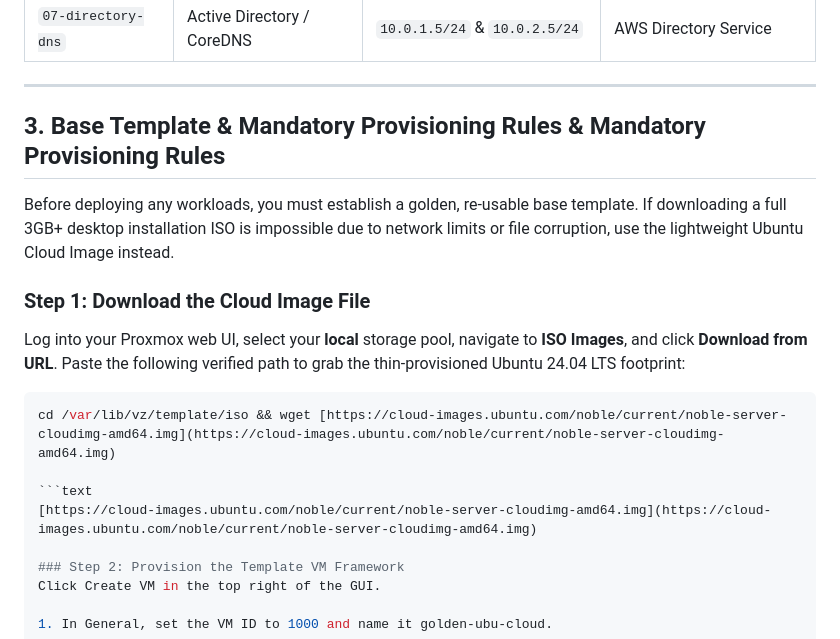
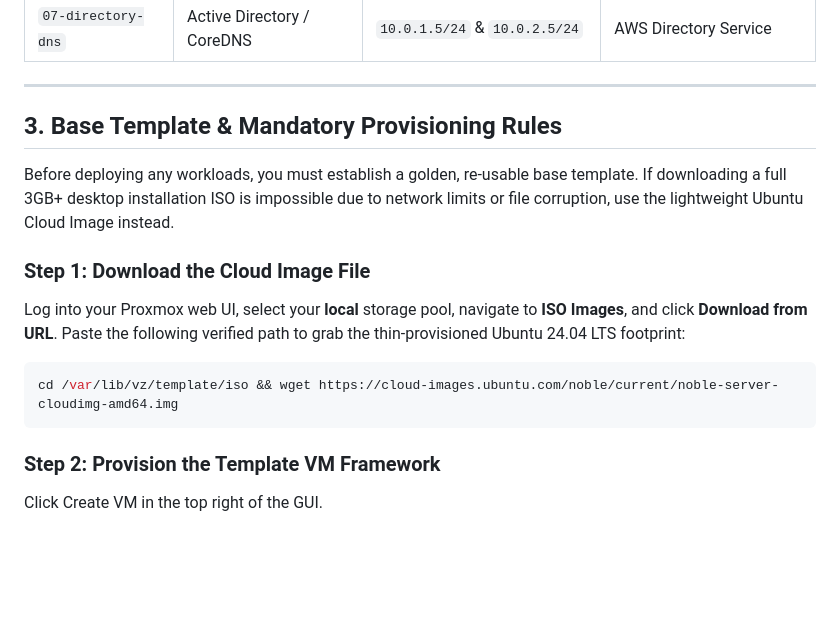
Before and after one commit to bezosonfleek/AWS-Cloud-Projects, a Markdown page: Cloud-Migration/README.md, the part around one of its changes. GitHub-like rendering; blank space fills up the shorter version.

````diff
--- a/Cloud-Migration/README.md
+++ b/Cloud-Migration/README.md
@@ -29,16 +29,16 @@ To ensure seamless driver and network translations when the workloads land in AW
 
 ---
 
-## 3. Base Template & Mandatory Provisioning Rules & Mandatory Provisioning Rules
+## 3. Base Template & Mandatory Provisioning Rules
+
 Before deploying any workloads, you must establish a golden, re-usable base template. If downloading a full 3GB+ desktop installation ISO is impossible due to network limits or file corruption, use the lightweight Ubuntu Cloud Image instead.
 
 ### Step 1: Download the Cloud Image File
 Log into your Proxmox web UI, select your **local** storage pool, navigate to **ISO Images**, and click **Download from URL**. Paste the following verified path to grab the thin-provisioned Ubuntu 24.04 LTS footprint:
+
 ```bash
-cd /var/lib/vz/template/iso && wget [https://cloud-images.ubuntu.com/noble/current/noble-server-cloudimg-amd64.img](https://cloud-images.ubuntu.com/noble/current/noble-server-cloudimg-amd64.img)
-
-```text
-[https://cloud-images.ubuntu.com/noble/current/noble-server-cloudimg-amd64.img](https://cloud-images.ubuntu.com/noble/current/noble-server-cloudimg-amd64.img)
+cd /var/lib/vz/template/iso && wget https://cloud-images.ubuntu.com/noble/current/noble-server-cloudimg-amd64.img
+```
 
 ### Step 2: Provision the Template VM Framework
 Click Create VM in the top right of the GUI.
````
Also changed, not shown: other parts of Cloud-Migration/README.md (+23 -15 lines).
